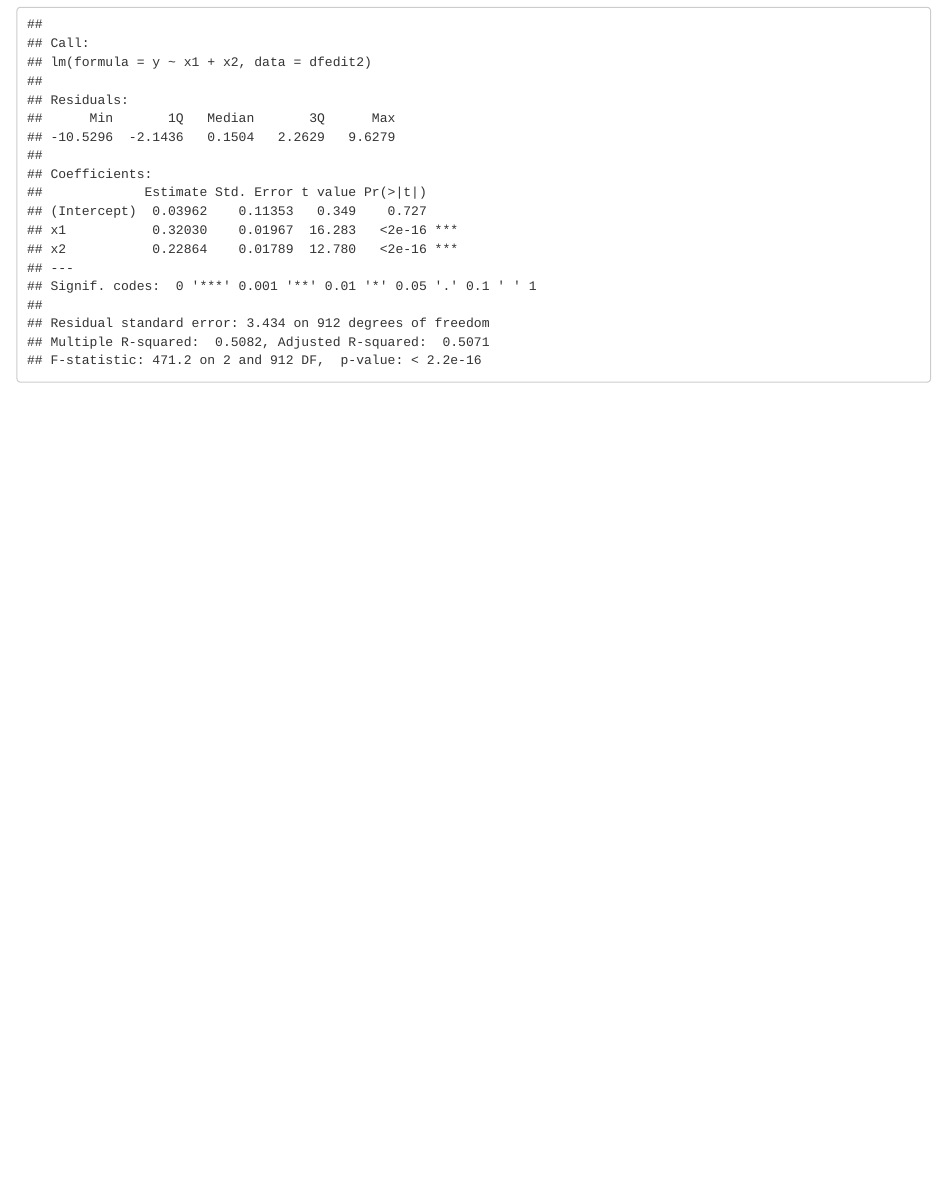
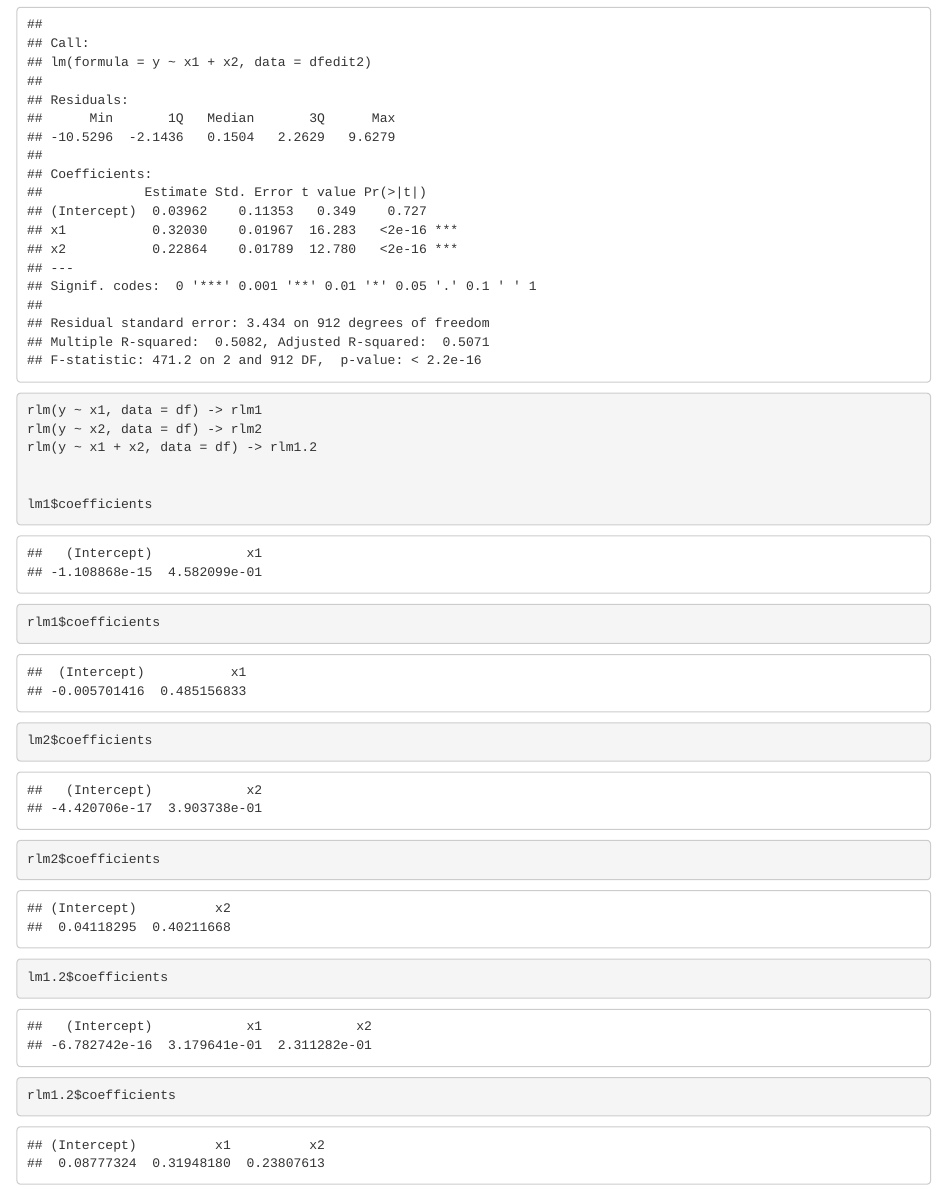
Before and after one commit to calipark1213/3340FinalProject, an R Markdown document (3340_analysis.rmd): the page in a window 1100 px wide, from 5950 px down. Rendered offline with R 4.5, knitr and Pandoc, with nearby package versions.

Commit message:
Update 3340_analysis.rmd

````diff
--- a/3340_analysis.rmd
+++ b/3340_analysis.rmd
@@ -81,3 +82,19 @@ dfedit2 <- df[-c(162,202,205),]
 summary(lm(y ~ x1 + x2, data = dfedit))
 summary(lm(y ~ x1 + x2, data = dfedit2))
 ```
+
+```{r}
+rlm(y ~ x1, data = df) -> rlm1
+rlm(y ~ x2, data = df) -> rlm2
+rlm(y ~ x1 + x2, data = df) -> rlm1.2
+
+
+lm1$coefficients
+rlm1$coefficients
+
+lm2$coefficients
+rlm2$coefficients
+
+lm1.2$coefficients
+rlm1.2$coefficients
+```
````
Also changed, not shown: 3340_analysis.rmd (1 more changed lines).
